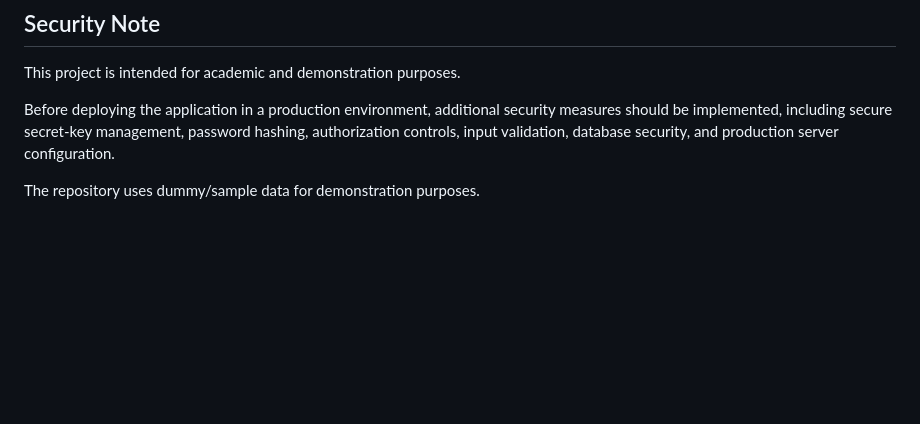
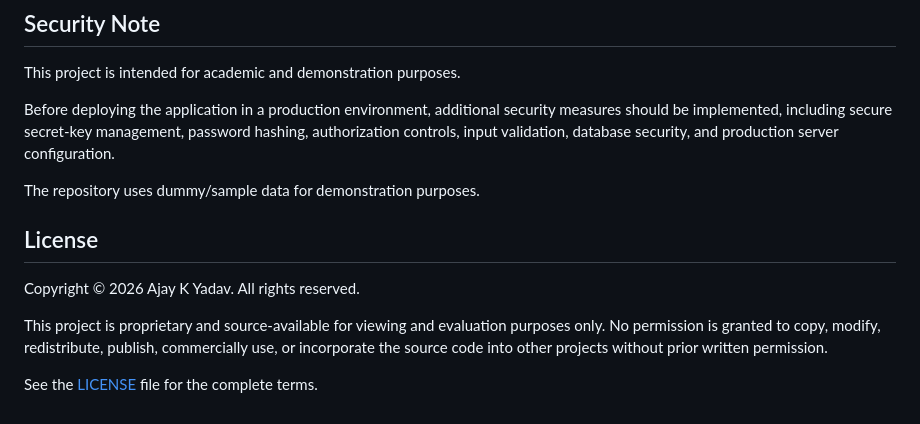
Before and after one commit to Ajayadav97/school-management-system-flask, a Markdown page: README.md, the part around the change. Rendered like a GitHub page; blank space fills up the shorter version.

```diff
--- a/README.md
+++ b/README.md
@@ -108,3 +108,14 @@ management, password hashing, authorization controls, input validation,
 database security, and production server configuration.
 
 The repository uses dummy/sample data for demonstration purposes.
+
+## License
+
+Copyright © 2026 Ajay K Yadav. All rights reserved.
+
+This project is proprietary and source-available for viewing and
+evaluation purposes only. No permission is granted to copy, modify,
+redistribute, publish, commercially use, or incorporate the source code
+into other projects without prior written permission.
+
+See the [LICENSE](LICENSE) file for the complete terms.
```
